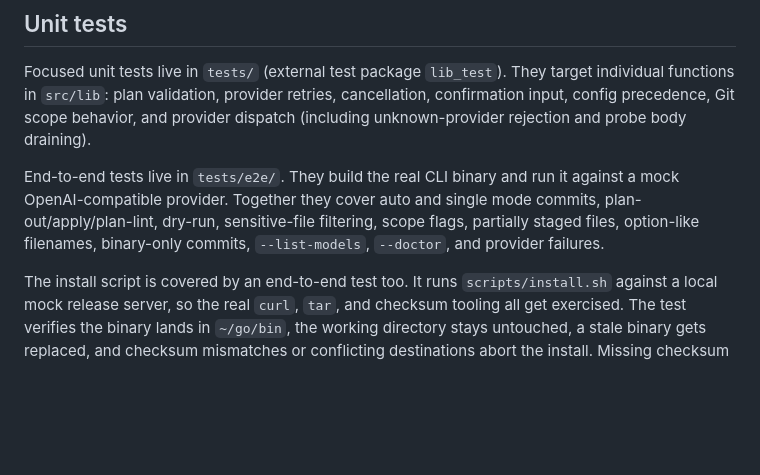
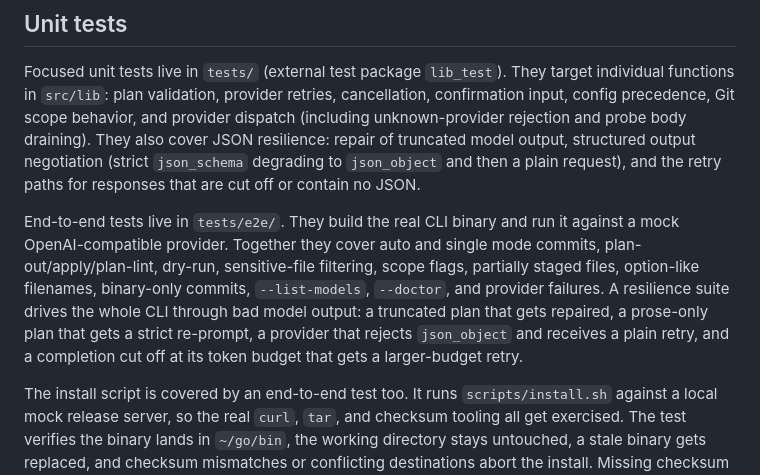
Before and after one commit to nisrulz/commit-pilot, a Markdown page: docs/testing.md, the part around the change. Drawn GitHub-style; blank space fills up the shorter version.

```diff
--- a/docs/testing.md
+++ b/docs/testing.md
@@ -6,12 +6,20 @@ Focused unit tests live in `tests/` (external test package `lib_test`). They
 target individual functions in `src/lib`: plan validation, provider retries,
 cancellation, confirmation input, config precedence, Git scope behavior, and
 provider dispatch (including unknown-provider rejection and probe body draining).
+They also cover JSON resilience: repair of truncated model output, structured
+output negotiation (strict `json_schema` degrading to `json_object` and then a
+plain request), and the retry paths for responses that are cut off or contain
+no JSON.
 
 End-to-end tests live in `tests/e2e/`. They build the real CLI binary and run it
 against a mock OpenAI-compatible provider. Together they cover auto and single
 mode commits, plan-out/apply/plan-lint, dry-run, sensitive-file filtering, scope
 flags, partially staged files, option-like filenames, binary-only commits,
-`--list-models`, `--doctor`, and provider failures.
+`--list-models`, `--doctor`, and provider failures. A resilience suite drives
+the whole CLI through bad model output: a truncated plan that gets repaired, a
+prose-only plan that gets a strict re-prompt, a provider that rejects
+`json_object` and receives a plain retry, and a completion cut off at its token
+budget that gets a larger-budget retry.
 
 The install script is covered by an end-to-end test too. It runs
 `scripts/install.sh` against a local mock release server, so the real `curl`,
```
Also changed, not shown: docs/how-it-works.md (+8 -0 lines), docs/usage.md (+25 -0 lines).
